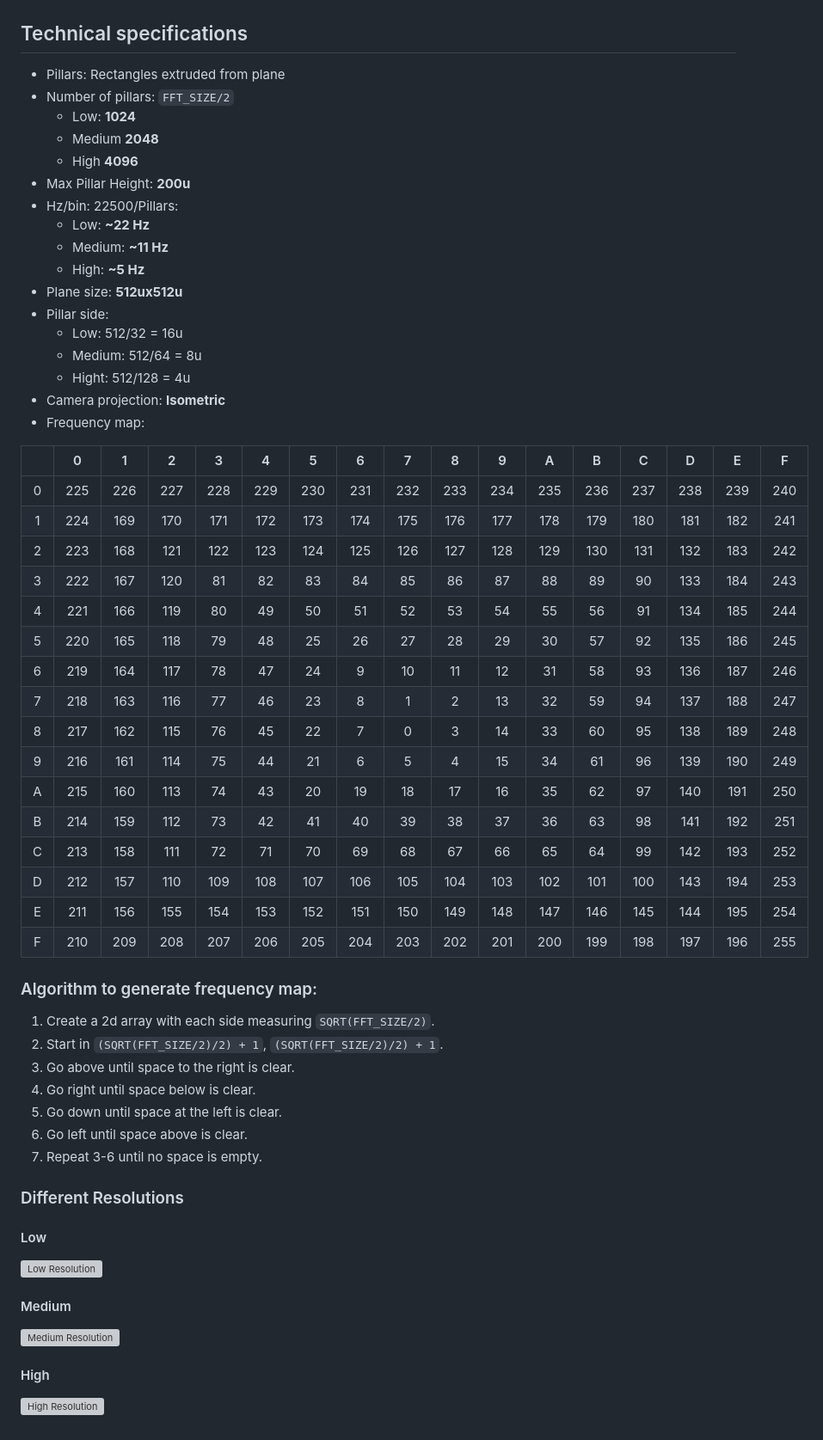
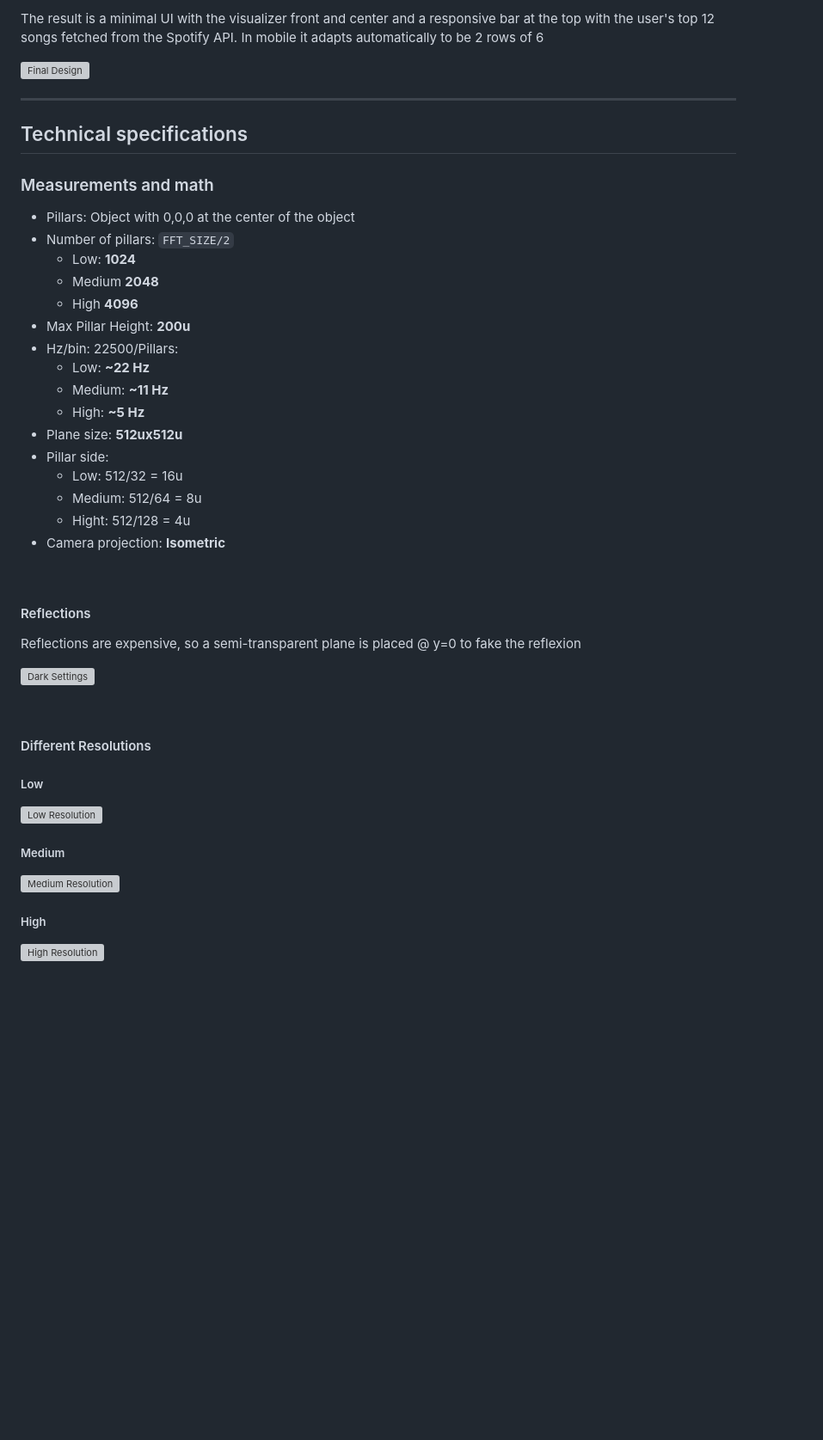
Before and after one commit to Dpalme/spotify-visualizer, a Markdown page: README.md, the part around one of its changes. Shown at 86% size. Drawn GitHub-style; blank space fills up the shorter version; grey boxes are pictures that could not be loaded.

```diff
--- a/README.md
+++ b/README.md
@@ -48,60 +83,50 @@ The visualizer is built on ThreeJs and Web Audio API, so it can be adapted to ac
+The result is a minimal UI with the visualizer front and center and a responsive bar at the top with the user's top 12 songs fetched from the Spotify API. In mobile it adapts automatically to be 2 rows of 6
+
+![Final Design](https://dpalmer.in/spotify-visualizer/imgs/DarkFinalDesign.png "Final Design")
+
+---
 
 ## Technical specifications
 
-- Pillars: Rectangles extruded from plane
+### Measurements and math
+
+- Pillars: Object with 0,0,0 at the center of the object
 - Number of pillars: `FFT_SIZE/2`
-    - Low: **1024**
-    - Medium **2048**
-    - High **4096**
+  - Low: **1024**
+  - Medium **2048**
+  - High **4096**
 - Max Pillar Height: **200u**
 - Hz/bin: 22500/Pillars:
-    - Low: **~22 Hz**
-    - Medium: **~11 Hz**
-    - High: **~5 Hz**
+  - Low: **~22 Hz**
+  - Medium: **~11 Hz**
+  - High: **~5 Hz**
 - Plane size: **512ux512u**
 - Pillar side:
-    - Low: 512/32 = 16u
-    - Medium: 512/64 = 8u
-    - Hight: 512/128 = 4u
+  - Low: 512/32 = 16u
+  - Medium: 512/64 = 8u
+  - Hight: 512/128 = 4u
 - Camera projection: **Isometric**
-- Frequency map:
 
-|   |  0  |  1  |  2  |  3  |  4  |  5  |  6  |  7  |  8  |  9  |  A  |  B  |  C  |  D  |  E  |  F  |
-|:-:|:---:|:---:|:---:|:---:|:---:|:---:|:---:|:---:|:---:|:---:|:---:|:---:|:---:|:---:|:---:|:---:|
-| 0 | 225 | 226 | 227 | 228 | 229 | 230 | 231 | 232 | 233 | 234 | 235 | 236 | 237 | 238 | 239 | 240 |
-| 1 | 224 | 169 | 170 | 171 | 172 | 173 | 174 | 175 | 176 | 177 | 178 | 179 | 180 | 181 | 182 | 241 |
-| 2 | 223 | 168 | 121 | 122 | 123 | 124 | 125 | 126 | 127 | 128 | 129 | 130 | 131 | 132 | 183 | 242 |
-| 3 | 222 | 167 | 120 |  81 |  82 |  83 |  84 |  85 |  86 |  87 |  88 |  89 |  90 | 133 | 184 | 243 |
-| 4 | 221 | 166 | 119 |  80 |  49 |  50 |  51 |  52 |  53 |  54 |  55 |  56 |  91 | 134 | 185 | 244 |
-| 5 | 220 | 165 | 118 |  79 |  48 |  25 |  26 |  27 |  28 |  29 |  30 |  57 |  92 | 135 | 186 | 245 |
-| 6 | 219 | 164 | 117 |  78 |  47 |  24 |  9  |  10 |  11 |  12 |  31 |  58 |  93 | 136 | 187 | 246 |
-| 7 | 218 | 163 | 116 |  77 |  46 |  23 |  8  |  1  |  2  |  13 |  32 |  59 |  94 | 137 | 188 | 247 |
-| 8 | 217 | 162 | 115 |  76 |  45 |  22 |  7  |  0  |  3  |  14 |  33 |  60 |  95 | 138 | 189 | 248 |
-| 9 | 216 | 161 | 114 |  75 |  44 |  21 |  6  |  5  |  4  |  15 |  34 |  61 |  96 | 139 | 190 | 249 |
-| A | 215 | 160 | 113 |  74 |  43 |  20 |  19 |  18 |  17 |  16 |  35 |  62 |  97 | 140 | 191 | 250 |
-| B | 214 | 159 | 112 |  73 |  42 |  41 |  40 |  39 |  38 |  37 |  36 |  63 |  98 | 141 | 192 | 251 |
-| C | 213 | 158 | 111 |  72 |  71 |  70 |  69 |  68 |  67 |  66 |  65 |  64 |  99 | 142 | 193 | 252 |
-| D | 212 | 157 | 110 | 109 | 108 | 107 | 106 | 105 | 104 | 103 | 102 | 101 | 100 | 143 | 194 | 253 |
-| E | 211 | 156 | 155 | 154 | 153 | 152 | 151 | 150 | 149 | 148 | 147 | 146 | 145 | 144 | 195 | 254 |
-| F | 210 | 209 | 208 | 207 | 206 | 205 | 204 | 203 | 202 | 201 | 200 | 199 | 198 | 197 | 196 | 255 |
+&nbsp;
 
-### Algorithm to generate frequency map:
-1. Create a 2d array with each side measuring `SQRT(FFT_SIZE/2)`.
-2. Start in `(SQRT(FFT_SIZE/2)/2) + 1`, `(SQRT(FFT_SIZE/2)/2) + 1`.
-3. Go above until space to the right is clear.
-4. Go right until space below is clear.
-5. Go down until space at the left is clear.
-6. Go left until space above is clear.
-7. Repeat 3-6 until no space is empty.
+#### Reflections
 
-### Different Resolutions
+Reflections are expensive, so a semi-transparent plane is placed @ y=0 to fake the reflexion
 
-#### Low
+![Dark Settings](https://dpalmer.in/spotify-visualizer/imgs/Dark_Settings.jpg "Dark Settings")
+
+&nbsp;
+
+#### Different Resolutions
+
+##### Low
 
 ![Low Resolution](https://dpalmer.in/spotify-visualizer/imgs/Low_Res.jpg "Low resolution")
 
-#### Medium
+##### Medium
+
 ![Medium Resolution](https://dpalmer.in/spotify-visualizer/imgs/Med_Res.jpg "Medium resolution")
 
-#### High
+##### High
+
 ![High Resolution](https://dpalmer.in/spotify-visualizer/imgs/High_Res.jpg "High resolution")
```
Also changed, not shown: other parts of README.md (+93 -17 lines).
